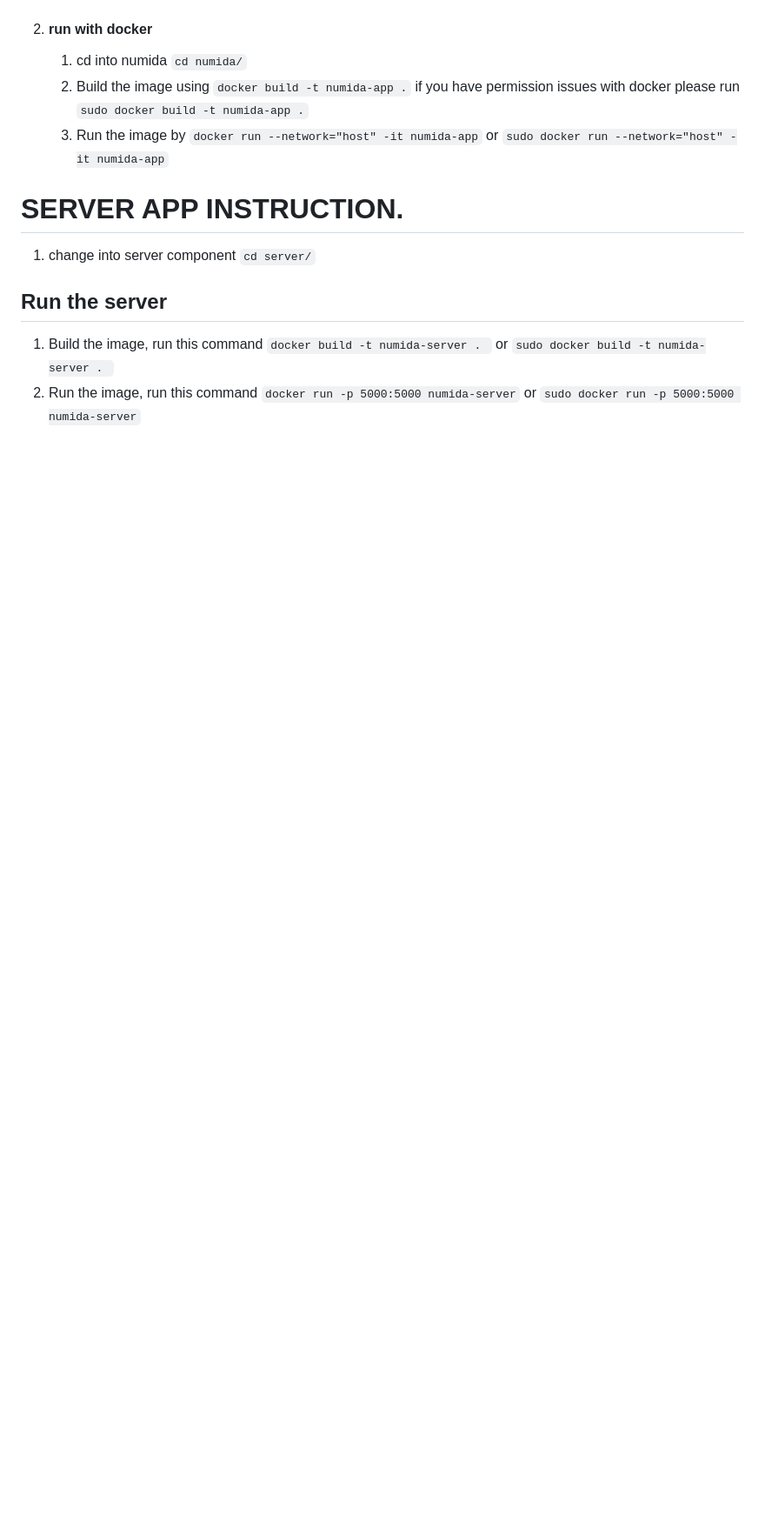
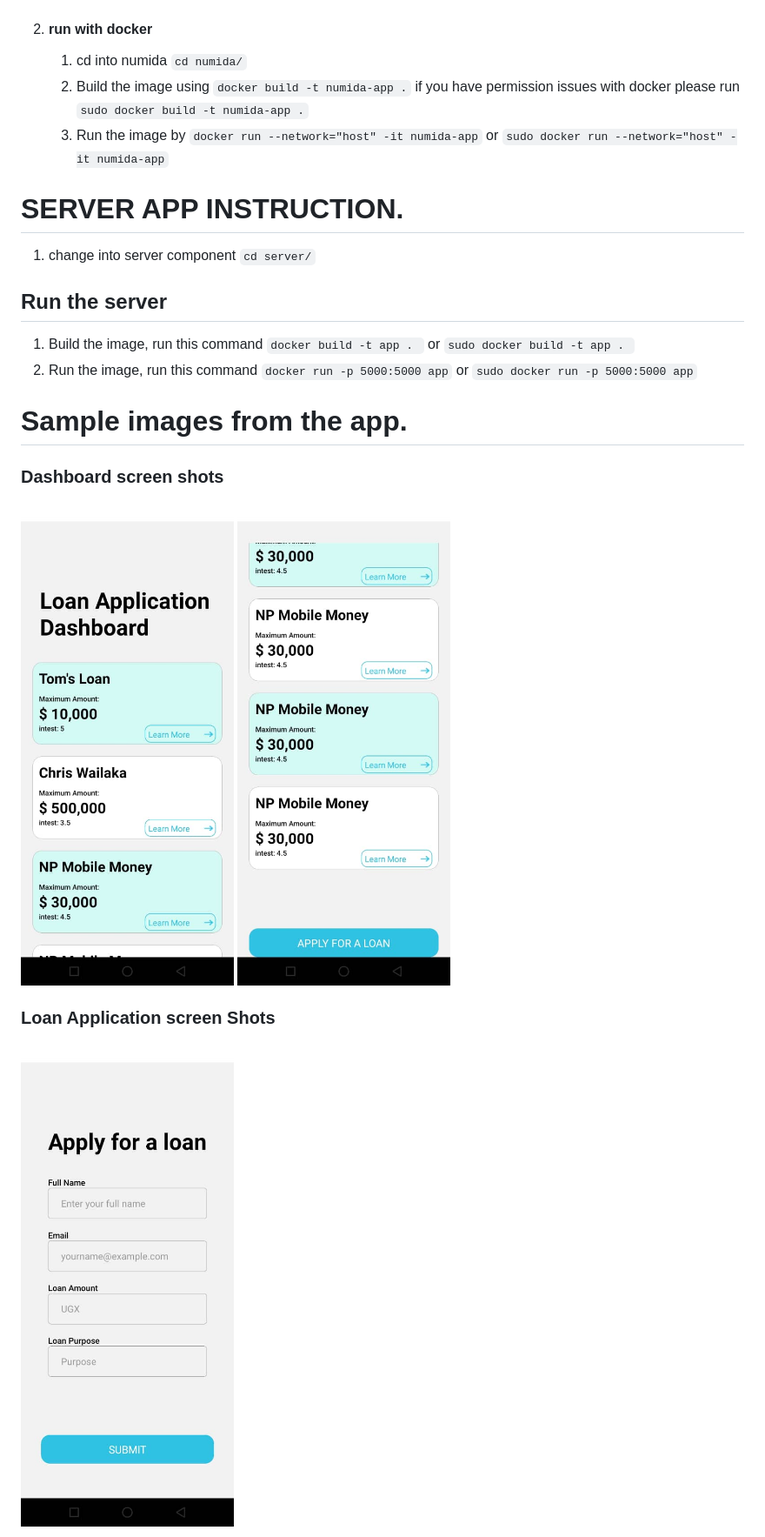
Before and after one commit to MUGABA/numida-application, a Markdown page: ReadMe.md, the part around the change printed below. Shown: that part at 87% size. GitHub-like rendering; pictures changed too: dashboard-1.jpeg (added), dashboard-2.jpeg (added), loan-application-form.jpeg (added); blank space fills up the shorter version.

Commit message:
provided images of the app

```diff
--- a/ReadMe.md
+++ b/ReadMe.md
@@ -33,5 +33,17 @@
 
 ## Run the server
 
-1. Build the image, run this command `docker build -t numida-server . ` or `sudo docker build -t numida-server . `
-2. Run the image, run this command `docker run -p 5000:5000 numida-server` or `sudo docker run -p 5000:5000 numida-server`
+1. Build the image, run this command `docker build -t app . ` or `sudo docker build -t app . `
+2. Run the image, run this command `docker run -p 5000:5000 app` or `sudo docker run -p 5000:5000 app`
+
+# Sample images from the app.
+
+### Dashboard screen shots
+
+![Dashboard image](./dashboard-1.jpeg)
+![Dashboard image with button](./dashboard-2.jpeg)
+
+### Loan Application screen Shots
+
+![Loan Application Form](./loan-application-form.jpeg)
+
```
Also changed, not shown: other parts of ReadMe.md (+8 -0 lines), field-required-error.jpeg (added), negaitve-money-error.jpeg (added), success-toast.jpeg (added), 2 other files.
